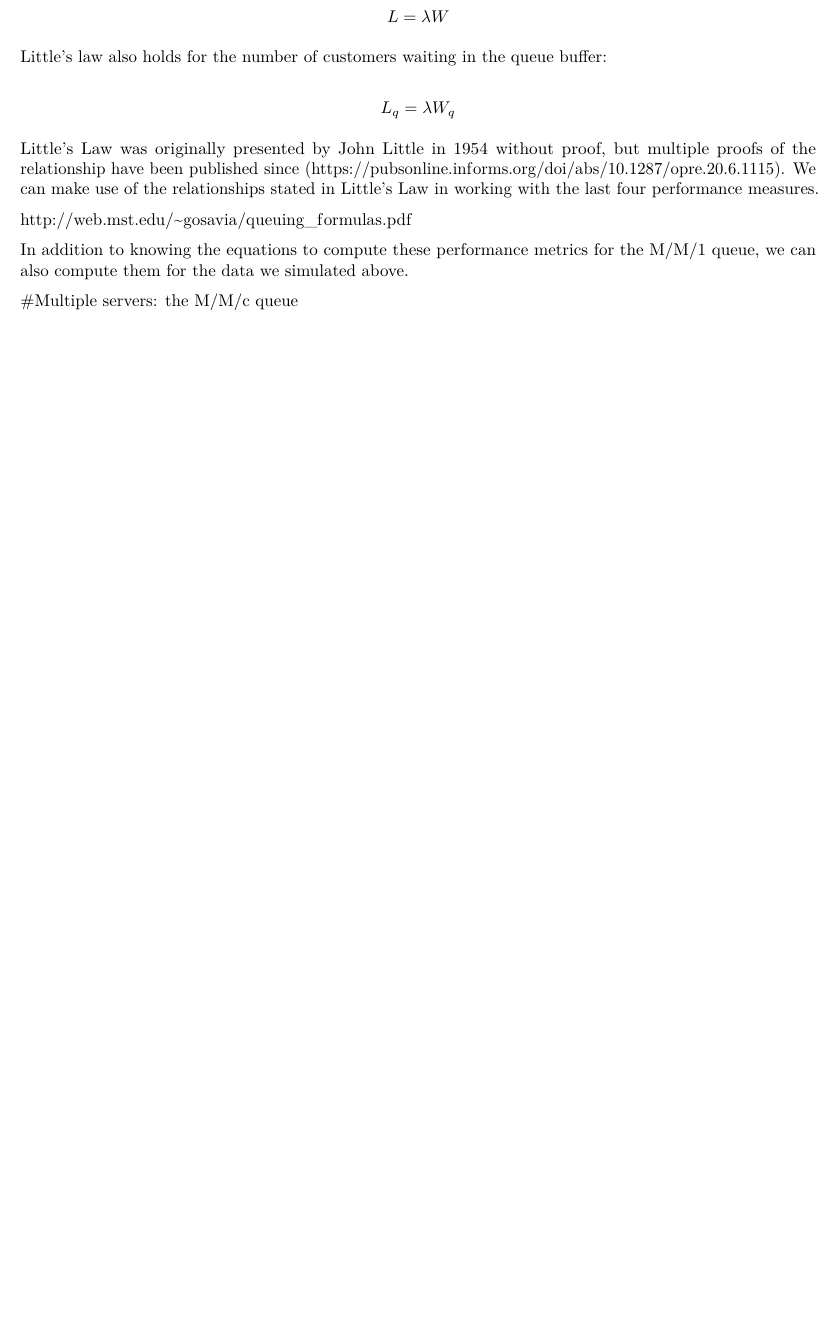
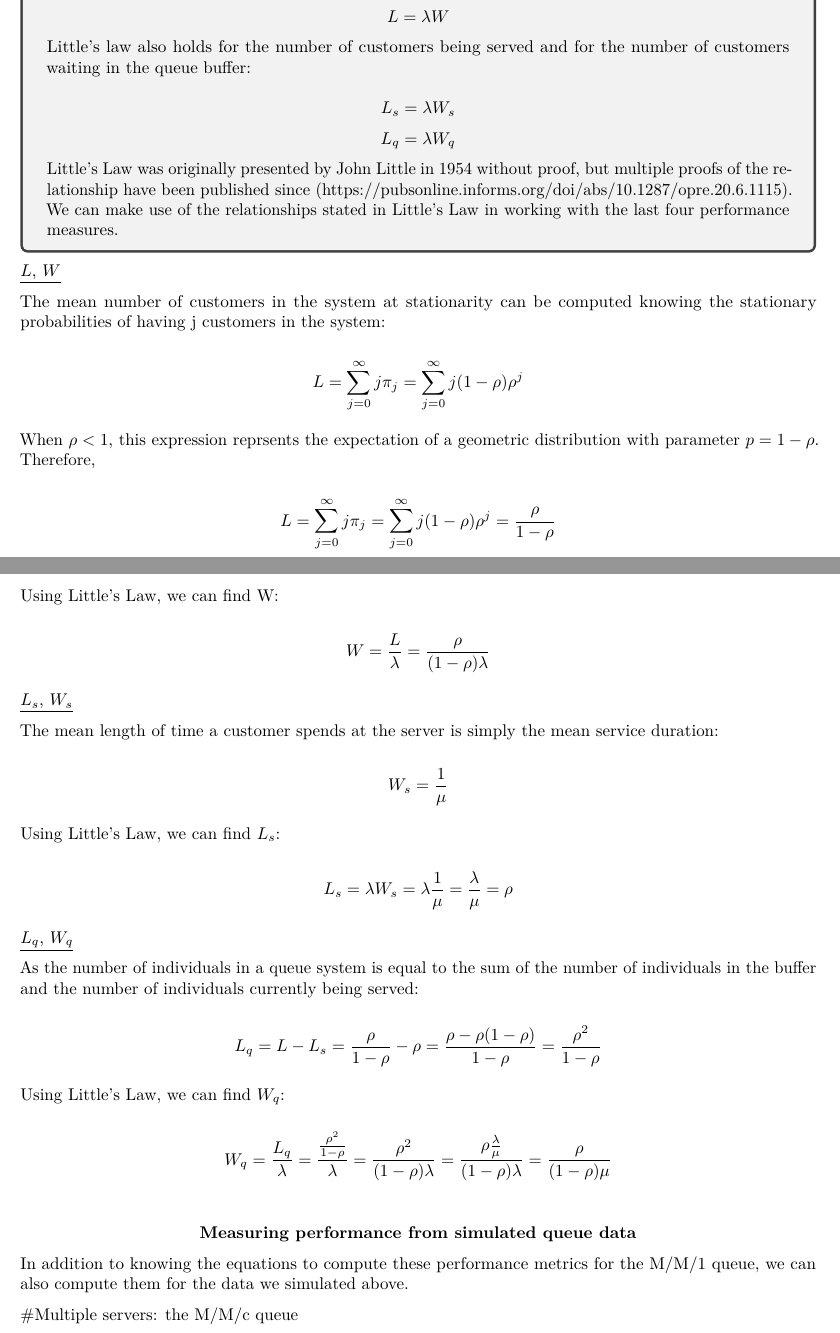
Before and after one commit to anthonyhung/queueingVignettes, an R Markdown document (queuesContinued.Rmd): part of page 4 of 4 before the commit and two parts of pages 4 and 5 of 5 after it, the two joined at a grey line, cut so that both start at the same text, the shorter picture padded with empty space. Rendered offline with R 4.5, knitr and Pandoc, then LaTeX, with nearby package versions.

Commit message:
Finished equations for performance metrics

````diff
--- a/queuesContinued.Rmd
+++ b/queuesContinued.Rmd
@@ -9,6 +9,7 @@ header-includes:
      - \usepackage{tikz}
      - \usetikzlibrary{arrows}
      - \usepackage{tabularx}
+     - \usepackage{tcolorbox}
 ---
 
 ```{r setup, include=FALSE}
@@ -137,14 +142,58 @@ Little's law states that the long-term average of the number of customers in any
 
 $$L = \lambda W$$
 
-Little's law also holds for the number of customers waiting in the queue buffer:
+Little's law also holds for the number of customers being served and for the number of customers waiting in the queue buffer:
 
+$$L_s = \lambda W_s$$
 $$L_q = \lambda W_q$$
+
 
 Little's Law was originally presented by John Little in 1954 without proof, but multiple proofs of the relationship have been published since (https://pubsonline.informs.org/doi/abs/10.1287/opre.20.6.1115). We can make use of the relationships stated in Little's Law in working with the last four performance measures.
 
-http://web.mst.edu/~gosavia/queuing_formulas.pdf
+\end{tcolorbox}
+
+\underline{$L$, $W$}
+
+The mean number of customers in the system at stationarity can be computed knowing the stationary probabilities of having j customers in the system:
+
+$$L = \sum\limits_{j=0}^\infty j\pi_j=\sum\limits_{j=0}^\infty j(1-\rho)\rho^j$$
+
+When $\rho < 1$, this expression reprsents the expectation of a geometric distribution with parameter $p=1-\rho$. Therefore,
+
+$$L = \sum\limits_{j=0}^\infty j\pi_j=\sum\limits_{j=0}^\infty j(1-\rho)\rho^j = \frac{\rho}{1-\rho}$$
+
+Using Little's Law, we can find W:
+
+$$W=\frac{L}{\lambda} = \frac{\rho}{(1-\rho)\lambda}$$
+
+\underline{$L_s$, $W_s$}
+
+The mean length of time a customer spends at the server is simply the mean service duration:
+
+$$W_s = \frac{1}{\mu}$$
+
+Using Little's Law, we can find $L_s$:
+
+$$L_s = \lambda W_s = \lambda \frac{1}{\mu} = \frac{\lambda}{\mu} = \rho$$
+
+\underline{$L_q$, $W_q$}
+
+As the number of individuals in a queue system is equal to the sum of the number of individuals in the buffer and the number of individuals currently being served:
+
+$$L_q = L-L_s = \frac{\rho}{1-\rho} - \rho = \frac{\rho-\rho(1-\rho)}{1-\rho} =\frac{\rho^2}{1-\rho}$$
+
+Using Little's Law, we can find $W_q$:
+
+$$W_q = \frac{L_q}{\lambda} =  \frac{\frac{\rho^2}{1-\rho}}{\lambda} =\frac{\rho^2}{(1-\rho)\lambda} = \frac{\rho\frac{\lambda}{\mu}}{(1-\rho)\lambda} =\frac{\rho}{(1-\rho)\mu}$$
+
+\vspace{5mm}
+
+\begin{center}
+\textbf{Measuring performance from simulated queue data}
+\end{center}
 
 In addition to knowing the equations to compute these performance metrics for the M/M/1 queue, we can also compute them for the data we simulated above.
 
+
+
 #Multiple servers: the M/M/c queue
````
Also changed, not shown: queuesContinued.pdf, queuesContinued.Rmd (38 more changed lines).
